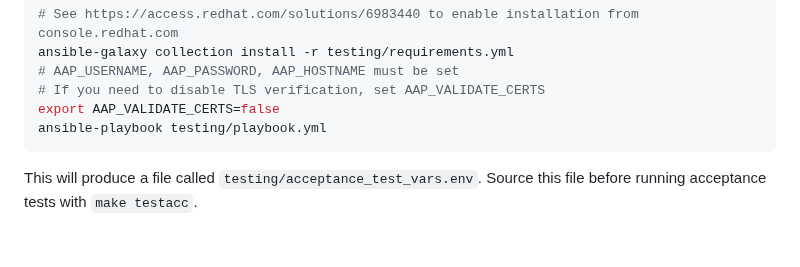
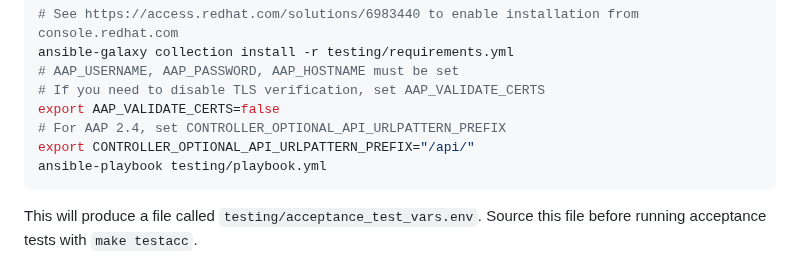
Before and after one commit to ansible/terraform-provider-aap, a Markdown page: README.md, the part around the change. Rendered like a GitHub page; blank space fills up the shorter version.

Commit message:
Add comment about CONTROLLER_OPTIONAL_API_URLPATTERN_PREFIX for 2.4

````diff
--- a/README.md
+++ b/README.md
@@ -67,6 +67,8 @@ ansible-galaxy collection install -r testing/requirements.yml
 # AAP_USERNAME, AAP_PASSWORD, AAP_HOSTNAME must be set
 # If you need to disable TLS verification, set AAP_VALIDATE_CERTS
 export AAP_VALIDATE_CERTS=false
+# For AAP 2.4, set CONTROLLER_OPTIONAL_API_URLPATTERN_PREFIX
+export CONTROLLER_OPTIONAL_API_URLPATTERN_PREFIX="/api/"
 ansible-playbook testing/playbook.yml
 ```
 
````
